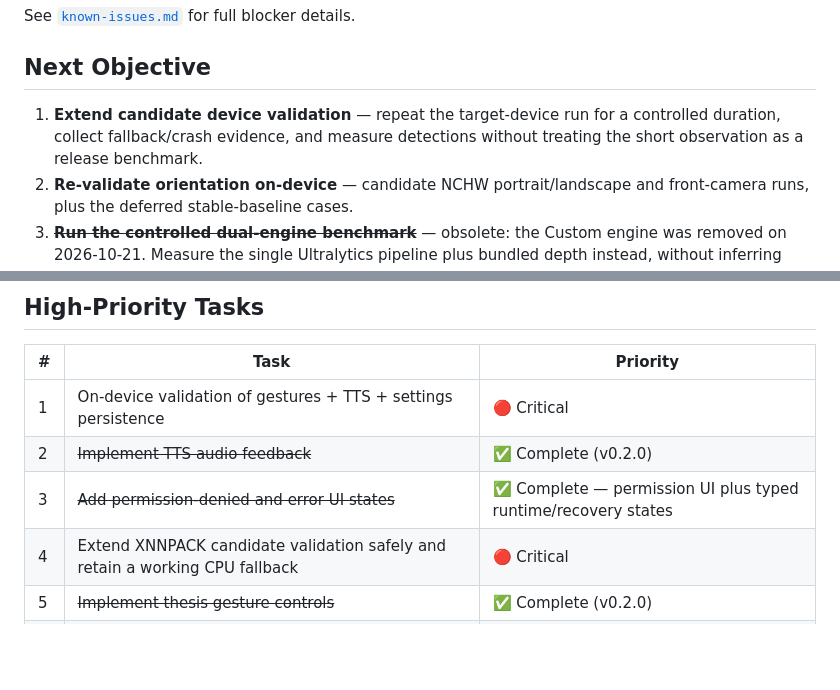
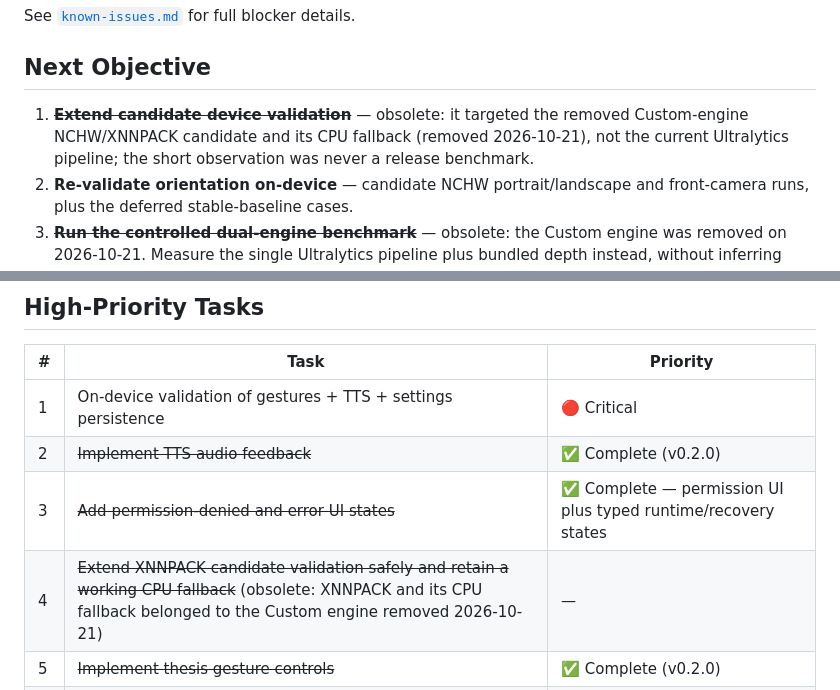
Before and after one commit to nmarcusg/eyecue_flutter, a Markdown page: docs/project-status.md, 2 parts joined by grey strips. Rendered like a GitHub page; blank space fills up the shorter version.

Commit message:
docs(status): retire obsolete XNNPACK items and dead links

```diff
--- a/docs/project-status.md
+++ b/docs/project-status.md
@@ -79,7 +79,7 @@ See [`known-issues.md`](known-issues.md) for full blocker details.
 
 ## Next Objective
 
-1. **Extend candidate device validation** — repeat the target-device run for a controlled duration, collect fallback/crash evidence, and measure detections without treating the short observation as a release benchmark.
+1. ~~**Extend candidate device validation**~~ — obsolete: it targeted the removed Custom-engine NCHW/XNNPACK candidate and its CPU fallback (removed 2026-10-21), not the current Ultralytics pipeline; the short observation was never a release benchmark.
 2. **Re-validate orientation on-device** — candidate NCHW portrait/landscape and front-camera runs, plus the deferred stable-baseline cases.
 3. ~~**Run the controlled dual-engine benchmark**~~ — obsolete: the Custom engine was removed on 2026-10-21. Measure the single Ultralytics pipeline plus bundled depth instead, without inferring performance from static inspection or a short observational run.
 4. **Complete the v0.2.x UI validation** — gestures, TTS, mute toggle, settings persistence, and Logs & Reports charts.
@@ -94,7 +94,7 @@ See [`known-issues.md`](known-issues.md) for full blocker details.
 | 1 | On-device validation of gestures + TTS + settings persistence | 🔴 Critical |
 | 2 | ~~Implement TTS audio feedback~~ | ✅ Complete (v0.2.0) |
 | 3 | ~~Add permission-denied and error UI states~~ | ✅ Complete — permission UI plus typed runtime/recovery states |
-| 4 | Extend XNNPACK candidate validation safely and retain a working CPU fallback | 🔴 Critical |
+| 4 | ~~Extend XNNPACK candidate validation safely and retain a working CPU fallback~~ (obsolete: XNNPACK and its CPU fallback belonged to the Custom engine removed 2026-10-21) | — |
 | 5 | ~~Implement thesis gesture controls~~ | ✅ Complete (v0.2.0) |
 | 6 | ~~Isolate restart recovery~~ | ✅ Complete — bounded, generation-safe Custom-worker lifecycle |
 | 7 | Orientation re-validation (back landscape + front camera) | 🟡 High |
```
Also changed, not shown: docs/known-issues.md (+2 -2 lines).
